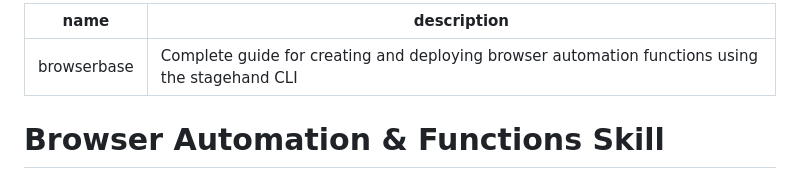
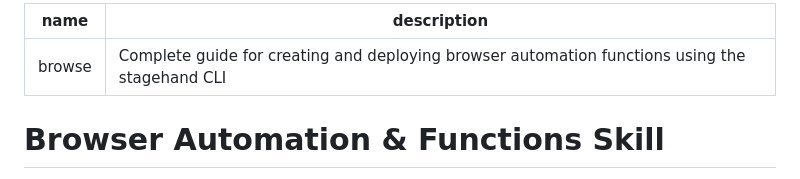
Before and after one commit to browserbase/skills, a Markdown page: SKILL.md, the part around the change. GitHub-like rendering.

Commit message:
fix: rename main skill to 'browse' for consistency with Claude Code plugin name

```diff
--- a/SKILL.md
+++ b/SKILL.md
@@ -1,5 +1,5 @@
 ---
-name: browserbase
+name: browse
 description: Complete guide for creating and deploying browser automation functions using the stagehand CLI
 ---
 
```
